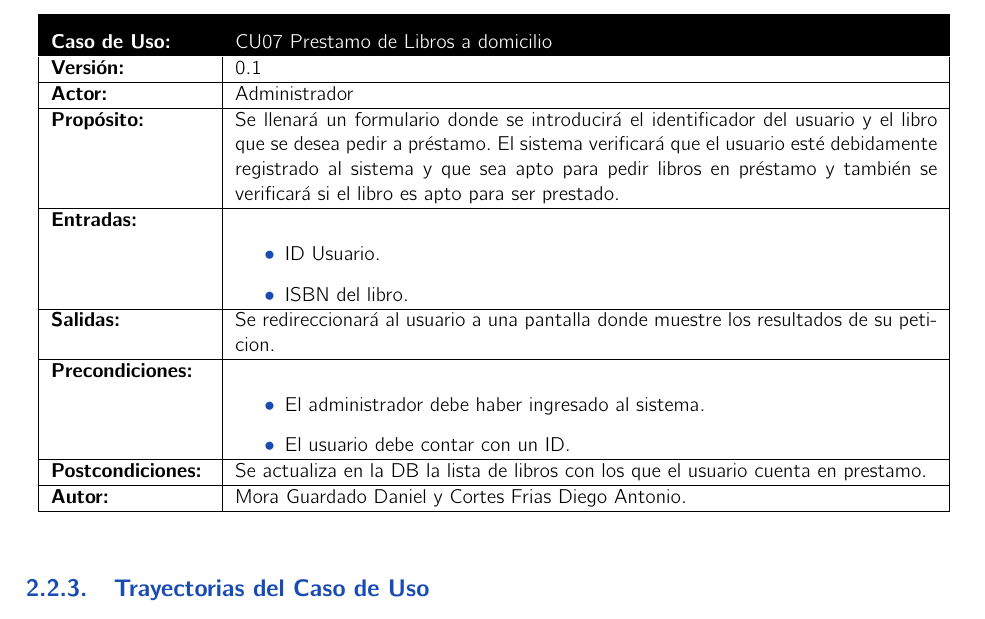
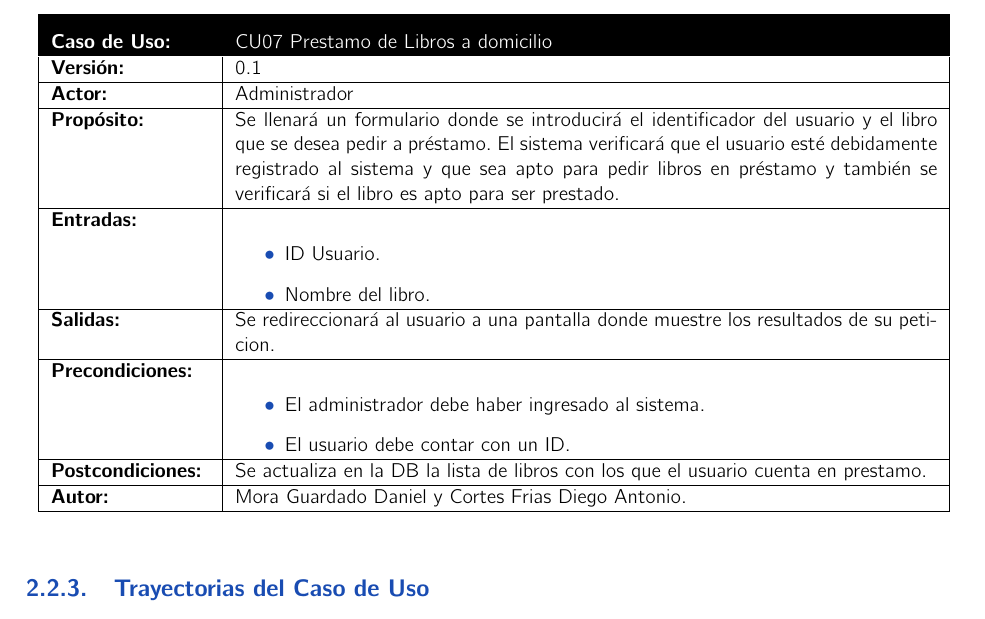
Before and after one commit to josemiguel8624/LibraryApp, a LaTeX book (BibliotecaLatex/index.tex, which reads BibliotecaLatex/cu/CU7/CU7.tex): part of page 13 of 25, cut so that both start at the same text. Compiled offline with pdfLaTeX.

Commit message:
Update CU7.tex

```diff
--- a/BibliotecaLatex/cu/CU7/CU7.tex
+++ b/BibliotecaLatex/cu/CU7/CU7.tex
@@ -10,7 +10,7 @@
 		\UCitem{Entradas}{
 						\begin{itemize}
 							\item ID Usuario.
-							\item ISBN del libro.
+							\item Nombre del libro.
 						\end{itemize}
 					}
 		\UCitem{Salidas}{Se redireccionará al usuario a una pantalla donde muestre los resultados de su peticion.}
```
Also changed, not shown: BibliotecaLatex/cu/CU7/CU7.tex (2 more changed lines).
